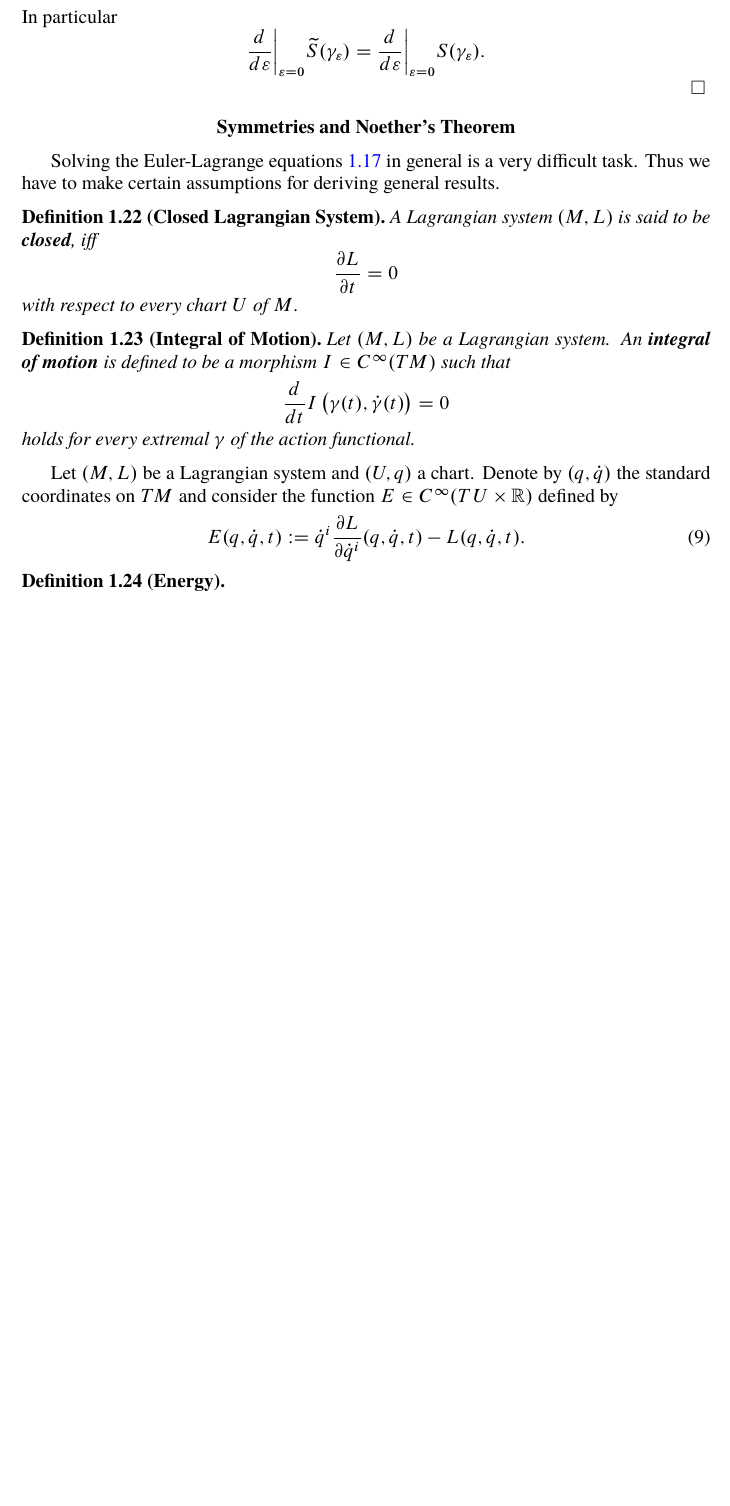
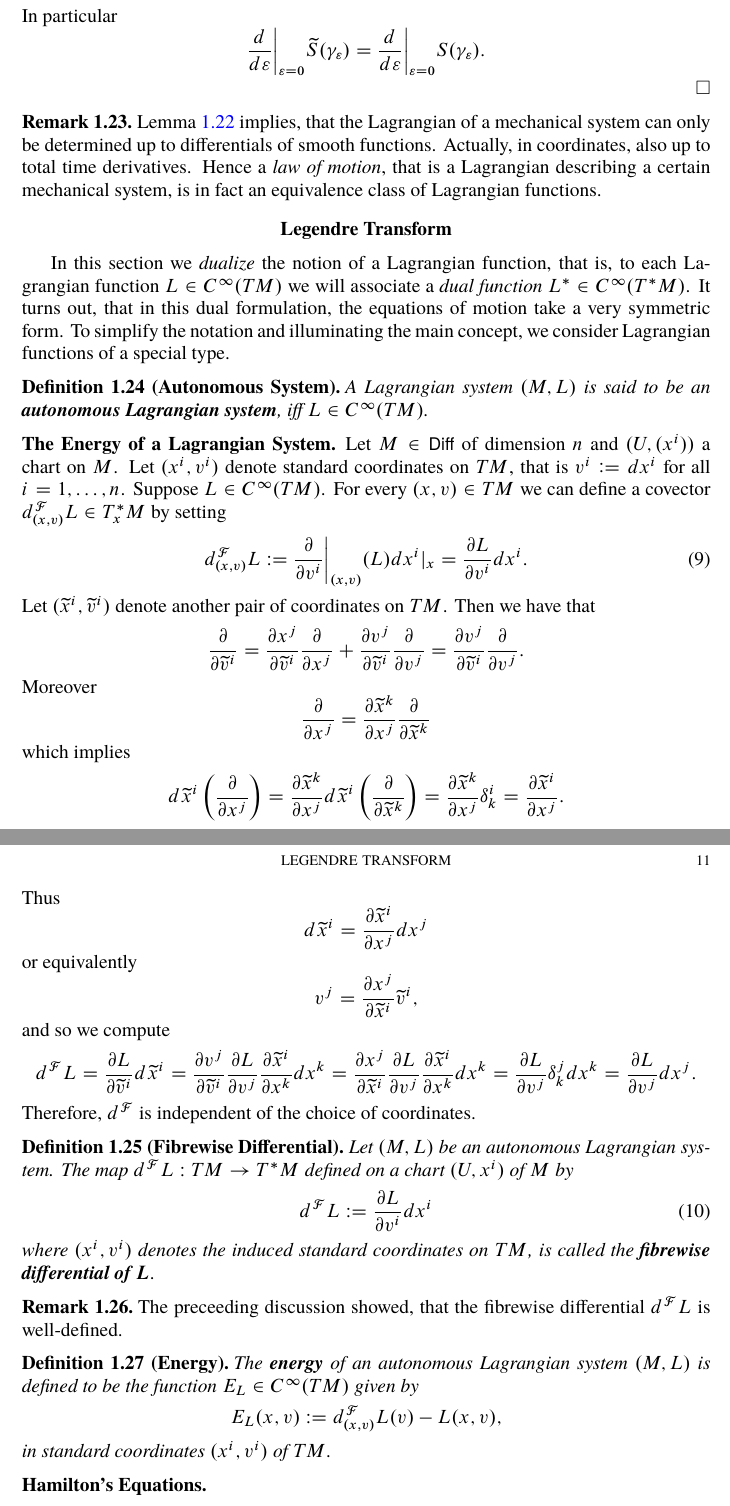
Before and after one commit to TheGeekGreek/autumn_18, a LaTeX book (classical_mechanics/main.tex, which reads classical_mechanics/Lagrangian_systems_and_the_principle_of_least_action.tex, classical_mechanics/Legendre_transform.tex): part of page 13 of 16 before the commit and two parts of pages 13 and 14 of 15 after it, the two joined at a grey line, cut so that both start at the same text, the shorter picture padded with empty space. The pictures show the PDF file classical_mechanics/main.pdf that the author committed with the source.

Commit message:
Legendre transform started

```diff
--- a/classical_mechanics/Lagrangian_systems_and_the_principle_of_least_action.tex
+++ b/classical_mechanics/Lagrangian_systems_and_the_principle_of_least_action.tex
@@ -125,8 +125,8 @@ The Newton-Laplace determinacy principle \ref{ax:NL_determinacy_principle} impli
 	\begin{equation}
 		\label{eq:EL_equations}
-		\pd{L}{q}\del[1]{\gamma(t),\dot{\gamma}(t),t} - \frac{d}{dt} \pd{L}{\dot{q}}\del[1]{\gamma(t),\dot{\gamma}(t),t} = 0
+		\pd{L}{x}\del[1]{\gamma(t),\dot{\gamma}(t),t} - \frac{d}{dt} \pd{L}{v}\del[1]{\gamma(t),\dot{\gamma}(t),t} = 0
 	\end{equation}
-	\noindent holds, where $(q,\dot{q})$ denotes the standard coordinates on $TM$. The system of equations \textup{(}\ref{eq:EL_equations}\textup{)} is referred to as the \bld{Euler-Lagrange equations}\index{Euler-Lagrange equations}.
+	\noindent holds, where $(x^i,v^i)$ denotes the standard coordinates on $TM$. The system of equations \textup{(}\ref{eq:EL_equations}\textup{)} is referred to as the \bld{Euler-Lagrange equations}\index{Euler-Lagrange equations}.
 \end{theorem}
 
 \begin{proof}
@@ -135,7 +135,7 @@ The Newton-Laplace determinacy principle \ref{ax:NL_determinacy_principle} impli
 		\item \textit{Suppose that $\gamma$ of $S$ is conatined in a chart domain $U$.} Let $t \in \intcc[0]{t_0,t_1}$ and abreviate $p := (\gamma(t),\dot{\gamma}(t),t)$ Using the formula for the derivative of a function along a curve \cite[283]{lee:smooth_manifolds:2013}, we compute
 			\begin{align*}
 				\frac{d}{d\varepsilon}\bigg\vert_{\varepsilon = 0} L\del[0]{\gamma_\varepsilon(t),\dot{\gamma}_\varepsilon(t),t} &= dL_p\del[3]{\frac{d}{d\varepsilon}\bigg\vert_{\varepsilon = 0}\gamma_\varepsilon(t),\frac{d}{d\varepsilon}\bigg\vert_{\varepsilon = 0}\dot{\gamma}_\varepsilon(t),0}\\
-				&= dL_p\del[3]{\frac{d\gamma_\varepsilon^j(t)}{d\varepsilon}(0)\frac{\partial}{\partial q^j}\bigg\vert_{\gamma(t)},\frac{d\dot{\gamma}_\varepsilon^j(t)}{d\varepsilon}(0)\frac{\partial}{\partial \dot{q}^j}\bigg\vert_{\dot{\gamma}(t)},0}.
+				&= dL_p\del[3]{\frac{d\gamma_\varepsilon^j(t)}{d\varepsilon}(0)\frac{\partial}{\partial x^j}\bigg\vert_{\gamma(t)},\frac{d\dot{\gamma}_\varepsilon^j(t)}{d\varepsilon}(0)\frac{\partial}{\partial v^j}\bigg\vert_{\dot{\gamma}(t)},0}.
 			\end{align*}
 			\noindent for all variations $\gamma_\varepsilon$ of $\gamma$ in $U$. Moreover
 			\begin{equation*}
@@ -145,11 +145,11 @@ The Newton-Laplace determinacy principle \ref{ax:NL_determinacy_principle} impli
 			\begin{align*}
 				0 &= \frac{d}{d\varepsilon}\bigg\vert_{\varepsilon = 0} S(\gamma_\varepsilon)\\
 				&= \int_{t_0}^{t_1} \frac{d}{d\varepsilon}\bigg\vert_{\varepsilon = 0} L\del[0]{\gamma_\varepsilon(t),\dot{\gamma}_\varepsilon(t),t} dt\\
-				&= \int_{t_0}^{t_1} dL_p\del[3]{\frac{d\gamma_\varepsilon^j(t)}{d\varepsilon}(0)\frac{\partial}{\partial q^j}\bigg\vert_{\gamma(t)},\frac{d\dot{\gamma}_\varepsilon^j(t)}{d\varepsilon}(0)\frac{\partial}{\partial \dot{q}^j}\bigg\vert_{\dot{\gamma}(t)},0}\\
-				&= \int_{t_0}^{t_1} \frac{\partial L}{\partial q^i}(p)\frac{d\gamma_\varepsilon^i(t)}{d\varepsilon}(0)dt + \int_{t_0}^{t_1}\frac{\partial L}{\partial \dot{q}^i}(p)\frac{d\dot{\gamma}_\varepsilon^i(t)}{d\varepsilon}(0)dt\\
-				&= \int_{t_0}^{t_1} \frac{\partial L}{\partial q^i}(p)\frac{d\gamma_\varepsilon^i(t)}{d\varepsilon}(0)dt + \int_{t_0}^{t_1}\frac{\partial L}{\partial \dot{q}^i}(p)\del[3]{\frac{d\gamma_\varepsilon^i(t)}{d\varepsilon}(0)}'dt\\
-				&= \int_{t_0}^{t_1} \frac{\partial L}{\partial q^i}(p)\frac{d\gamma_\varepsilon^i(t)}{d\varepsilon}(0)dt + \frac{\partial L}{\partial \dot{q}^i}(p)\frac{d\gamma_\varepsilon^i(t)}{d\varepsilon}(0)\bigg\vert_{t_0}^{t_1} - \int_{t_0}^{t_1} \frac{d}{dt}\frac{\partial L}{\partial \dot{q}^i}(p)\frac{d\gamma_\varepsilon^i(t)}{d\varepsilon}(0)dt\\
-				&= \int_{t_0}^{t_1} \del[3]{\frac{\partial L}{\partial q^i}(p) - \frac{d}{dt}\frac{\partial L}{\partial \dot{q}^i}(p)}\frac{d\gamma_\varepsilon^i(t)}{d\varepsilon}(0)dt
+				&= \int_{t_0}^{t_1} dL_p\del[3]{\frac{d\gamma_\varepsilon^j(t)}{d\varepsilon}(0)\frac{\partial}{\partial x^j}\bigg\vert_{\gamma(t)},\frac{d\dot{\gamma}_\varepsilon^j(t)}{d\varepsilon}(0)\frac{\partial}{\partial v^j}\bigg\vert_{\dot{\gamma}(t)},0}\\
+				&= \int_{t_0}^{t_1} \frac{\partial L}{\partial x^i}(p)\frac{d\gamma_\varepsilon^i(t)}{d\varepsilon}(0)dt + \int_{t_0}^{t_1}\frac{\partial L}{\partial v^i}(p)\frac{d\dot{\gamma}_\varepsilon^i(t)}{d\varepsilon}(0)dt\\
+				&= \int_{t_0}^{t_1} \frac{\partial L}{\partial x^i}(p)\frac{d\gamma_\varepsilon^i(t)}{d\varepsilon}(0)dt + \int_{t_0}^{t_1}\frac{\partial L}{\partial v^i}(p)\del[3]{\frac{d\gamma_\varepsilon^i(t)}{d\varepsilon}(0)}'dt\\
+				&= \int_{t_0}^{t_1} \frac{\partial L}{\partial x^i}(p)\frac{d\gamma_\varepsilon^i(t)}{d\varepsilon}(0)dt + \frac{\partial L}{\partial v^i}(p)\frac{d\gamma_\varepsilon^i(t)}{d\varepsilon}(0)\bigg\vert_{t_0}^{t_1} - \int_{t_0}^{t_1} \frac{d}{dt}\frac{\partial L}{\partial v^i}(p)\frac{d\gamma_\varepsilon^i(t)}{d\varepsilon}(0)dt\\
+				&= \int_{t_0}^{t_1} \del[3]{\frac{\partial L}{\partial x^i}(p) - \frac{d}{dt}\frac{\partial L}{\partial v^i}(p)}\frac{d\gamma_\varepsilon^i(t)}{d\varepsilon}(0)dt
 			\end{align*}
 			\noindent since $\gamma^i_\varepsilon(t_0)$ and $\gamma^i_\varepsilon(t_1)$ are constant by definition of a variation. Let $f \in C^\infty_c\intoo[0]{t_0,t_1}$, $j = 1,\dots,n$ and $\gamma_\varepsilon$ be the variation of $\gamma$ defined in example \ref{ex:perturbation_along_single_direction} along the $j$-th direction. Above computation therefore yields
 			\begin{equation*}
@@ -183,3 +183,7 @@ The Newton-Laplace determinacy principle \ref{ax:NL_determinacy_principle} impli
 	If a configuration space can be covered by a single chart, then the statement of theorem \ref{thm:EL_equations} becomes an equivalence.
 \end{remark}
 
+Due to the Newton-Laplace Determinacy Principle \ref{ax:NL_determinacy_principle}, the motions on a Lagrangian system are inherently characterized by the Lagrangian function and locally by the Euler-Lagrange equations (\ref{eq:EL_equations}). Hence any motion satisfies locally a system of second order ordinary differential equations. This system bears its own name.
+
+\begin{definition}[Equations of Motion]
+	The Euler-Lagrange equations \textup{(}\ref{eq:EL_equations}\textup{)} of a Lagrangian system are called the \bld{equations of motion}.
@@ -249,3 +255,7 @@ The Newton-Laplace determinacy principle \ref{ax:NL_determinacy_principle} impli
 		\frac{d}{d\varepsilon}\bigg\vert_{\varepsilon = 0}\wtilde{S}(\gamma_\varepsilon) = \frac{d}{d\varepsilon}\bigg\vert_{\varepsilon = 0}S(\gamma_\varepsilon).
 	\end{equation*}
 \end{proof}
+
+\begin{remark}
+	Lemma \ref{lem:same_equations_of_motion} implies, that the Lagrangian of a mechanical system can only be determined up to differentials of smooth functions. Actually, in coordinates, also up to total time derivatives. Hence a \emph{law of motion}, that is a Lagrangian describing a certain mechanical system, is in fact an equivalence class of Lagrangian functions.
+\end{remark}
--- /dev/null
+++ b/classical_mechanics/Legendre_transform.tex
@@ -0,0 +1,17 @@
+\section*{Legendre Transform}
+In this section we \emph{dualize} the notion of a Lagrangian function, that is, to each Lagrangian function $L \in C^\infty(TM)$ we will associate a \emph{dual function} $L^* \in C^\infty(T^*M)$. It turns out, that in this dual formulation, the equations of motion take a very symmetric form. To simplify the notation and illuminating the main concept, we consider Lagrangian functions of a special type.
+
+\begin{definition}[Autonomous System]
+	A Lagrangian system $(M,L)$ is said to be an \bld{autonomous Lagrangian system}, iff $L \in C^\infty(TM)$.
+\end{definition}
+
+\subsection*{The Energy of a Lagrangian System}
+Let $M \in \mathsf{Diff}$ of dimension $n$ and $(U,(x^i))$ a chart on $M$. Let $(x^i,v^i)$ denote standard coordinates on $TM$, that is $v^i := dx^i$ for all $i = 1,\dots,n$. Suppose $L \in C^\infty(TM)$. For every $(x,v) \in TM$ we can define a covector $d^\mathcal{F}_{(x,v)} L \in T^*_xM$ by setting
+\begin{equation}
+	d^\mathcal{F}_{(x,v)}L := \frac{\partial}{\partial v^i}\bigg\vert_{(x,v)}(L) dx^i\vert_x = \frac{\partial L}{\partial v^i}dx^i.
+\end{equation}
+Let $(\wtilde{x}^i,\wtilde{v}^i)$ denote another pair of coordinates on $TM$. Then we have that
+\begin{equation*}
+	\frac{\partial}{\partial \wtilde{v}^i} = \frac{\partial x^j}{\partial \wtilde{v}^i}\frac{\partial}{\partial x^j} + \frac{\partial v^j}{\partial \wtilde{v}^i}\frac{\partial}{\partial v^j} = \frac{\partial v^j}{\partial \wtilde{v}^i}\frac{\partial}{\partial v^j}.
+\end{equation*}
+Moreover
@@ -0,0 +29,32 @@
+\noindent or equivalently
+\begin{equation*}
+	v^j = \frac{\partial x^j}{\partial \wtilde{x}^i}\wtilde{v}^i,
+\end{equation*}
+\noindent and so we compute
+\begin{equation*}
+	d^\mathcal{F}L = \frac{\partial L}{\partial \wtilde{v}^i}d\wtilde{x}^i = \frac{\partial v^j}{\partial \wtilde{v}^i}\frac{\partial L}{\partial v^j}\frac{\partial \wtilde{x}^i}{\partial x^k} dx^k = \frac{\partial x^j}{\partial \wtilde{x}^i}\frac{\partial L}{\partial v^j}\frac{\partial \wtilde{x}^i}{\partial x^k} dx^k = \frac{\partial L}{\partial v^j}\delta^j_k dx^k = \frac{\partial L}{\partial v^j}dx^j.
+\end{equation*}
+Therefore, $d^\mathcal{F}$ is independent of the choice of coordinates.
+
+\begin{definition}[Fibrewise Differential]
+	Let $(M,L)$ be an autonomous Lagrangian system. The map $d^\mathcal{F}L : TM \to T^*M$ defined on a chart $(U,x^i)$ of $M$ by
+	\begin{equation}
+		\label{eq:fibrewise_differential}
+		d^\mathcal{F}L := \frac{\partial L}{\partial v^i}dx^i
+	\end{equation}
+	\noindent where $(x^i,v^i)$ denotes the induced standard coordinates on $TM$, is called the \bld{fibrewise differential of $L$}.
+\end{definition}
+
+\begin{remark}
+	The preceeding discussion showed, that the fibrewise differential $d^\mathcal{F}L$ is well-defined.
+\end{remark}
+
+\begin{definition}[Energy]
+	The \bld{energy} of an autonomous Lagrangian system $(M,L)$ is defined to be the function $E_L \in C^\infty(TM)$ given by
+	\begin{equation*}
+		E_L(x,v) := d^\mathcal{F}_{(x,v)}L(v) - L(x,v),
+	\end{equation*}
+	\noindent in standard coordinates $(x^i,v^i)$ of $TM$.
+\end{definition}
+
+\subsection*{Hamilton's Equations}
```
Also changed, not shown: classical_mechanics/Lagrangian_mechanics.tex (+1 -1 lines), classical_mechanics/bibliography.bib (+18 -0 lines), classical_mechanics/introduction.tex (+1 -1 lines), classical_mechanics/main.tex (+3 -9 lines), classical_mechanics/main.pdf, classical_mechanics/Lagrangian_systems_and_the_principle_of_least_action.tex (24 more changed lines), classical_mechanics/Legendre_transform.tex (11 more changed lines), 1 other file.
